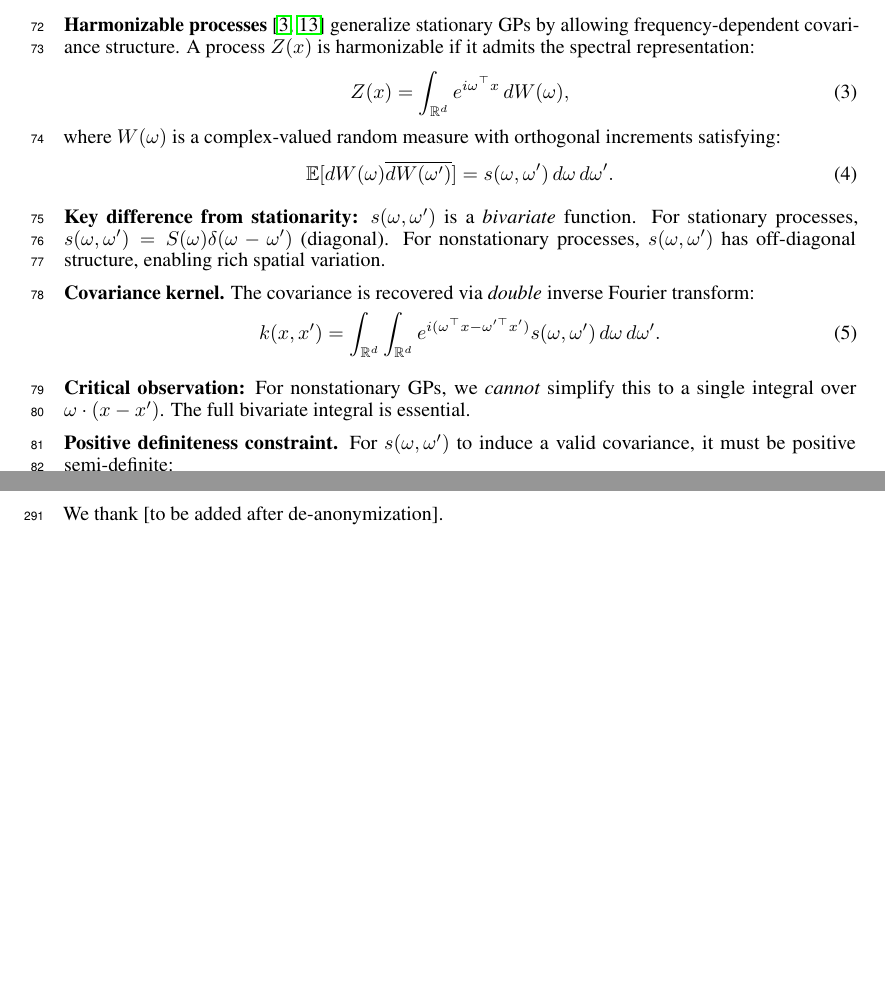
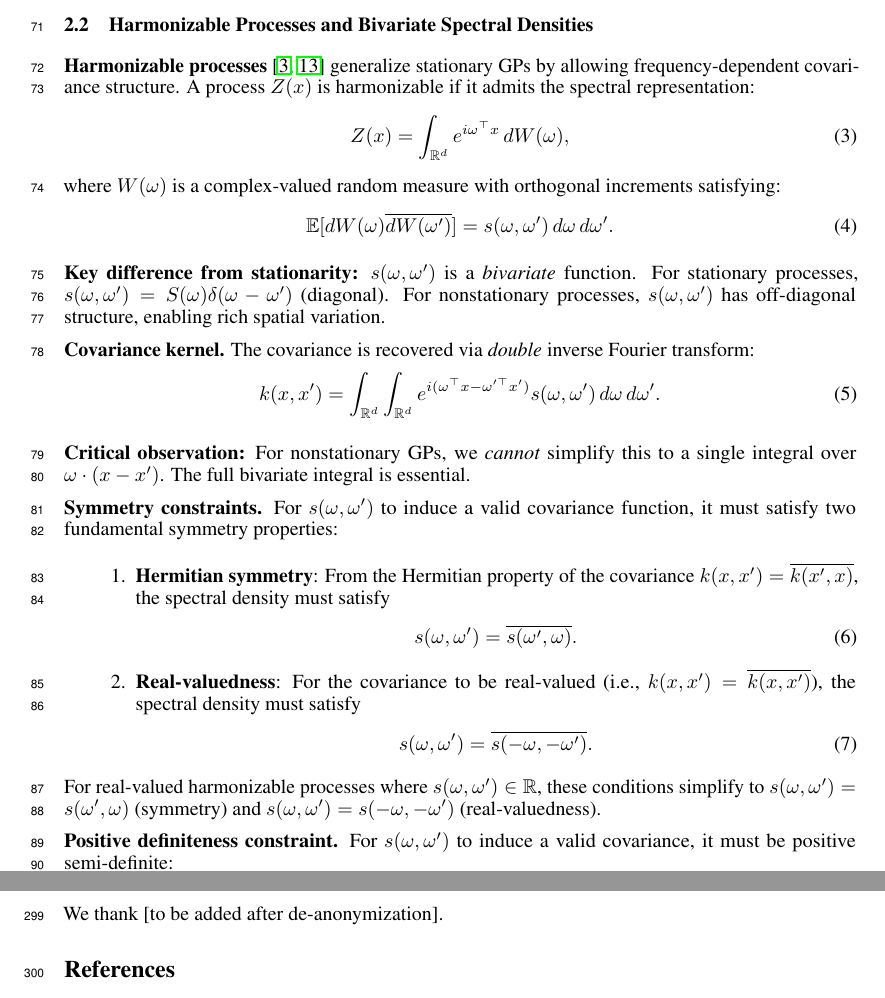
Before and after one commit to AbdullahKaratas/neural-spectral-gp, a LaTeX paper (paper/neural_spectral_gp.tex): two parts of pages 3 and 9 of 10 before the commit and two parts of pages 3 and 10 of 10 after it, joined at a grey line, cut at the place of the change, the shorter picture padded with empty space. Compiled offline with pdfLaTeX.

Commit message:
symmetry property added to paper

```diff
--- a/paper/neural_spectral_gp.tex
+++ b/paper/neural_spectral_gp.tex
@@ -117,6 +117,22 @@ k(x, x') = \int_{\R^d} \int_{\R^d} e^{i(\omega^\top x - \omega'^\top x')} s(\ome
 \end{equation}
 
 \textbf{Critical observation:} For nonstationary GPs, we \emph{cannot} simplify this to a single integral over $\omega \cdot (x - x')$. The full bivariate integral is essential.
+
+\textbf{Symmetry constraints.} For $s(\omega, \omega')$ to induce a valid covariance function, it must satisfy two fundamental symmetry properties:
+
+\begin{enumerate}
+\item \textbf{Hermitian symmetry}: From the Hermitian property of the covariance $k(x, x') = \overline{k(x', x)}$, the spectral density must satisfy
+\begin{equation}
+s(\omega, \omega') = \overline{s(\omega', \omega)}.
+\end{equation}
+
+\item \textbf{Real-valuedness}: For the covariance to be real-valued (i.e., $k(x, x') = \overline{k(x, x')}$), the spectral density must satisfy
+\begin{equation}
+s(\omega, \omega') = \overline{s(-\omega, -\omega')}.
+\end{equation}
+\end{enumerate}
+
+For real-valued harmonizable processes where $s(\omega, \omega') \in \R$, these conditions simplify to $s(\omega, \omega') = s(\omega', \omega)$ (symmetry) and $s(\omega, \omega') = s(-\omega, -\omega')$ (real-valuedness).
 
 \textbf{Positive definiteness constraint.} For $s(\omega, \omega')$ to induce a valid covariance, it must be positive semi-definite:
 \begin{equation}
```
